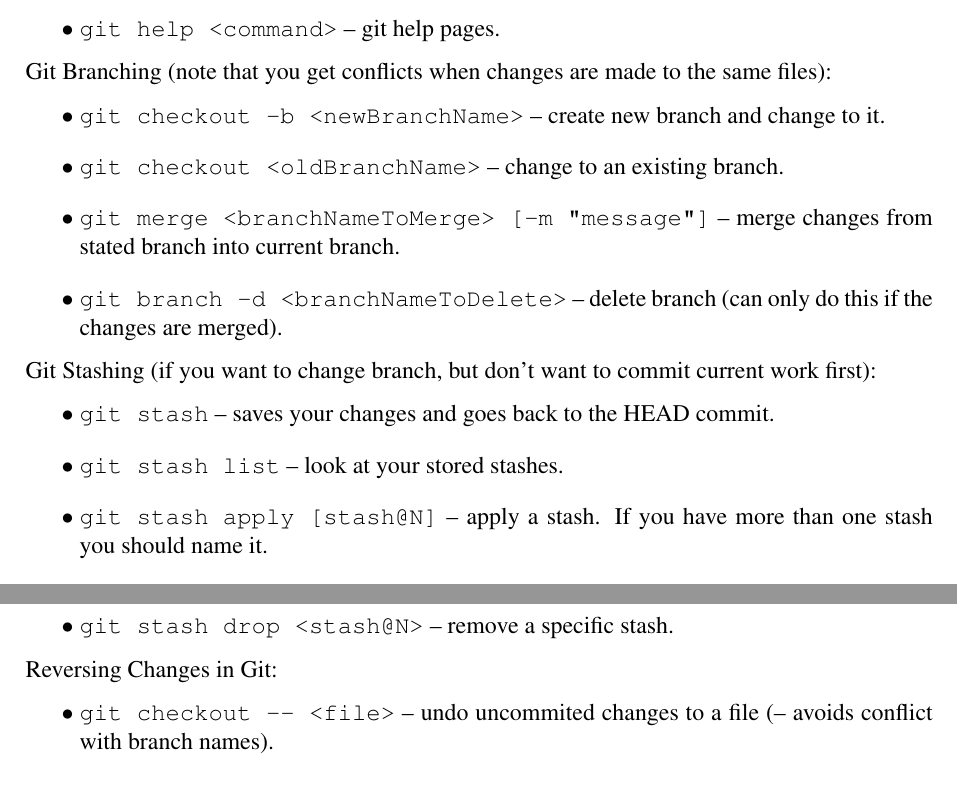
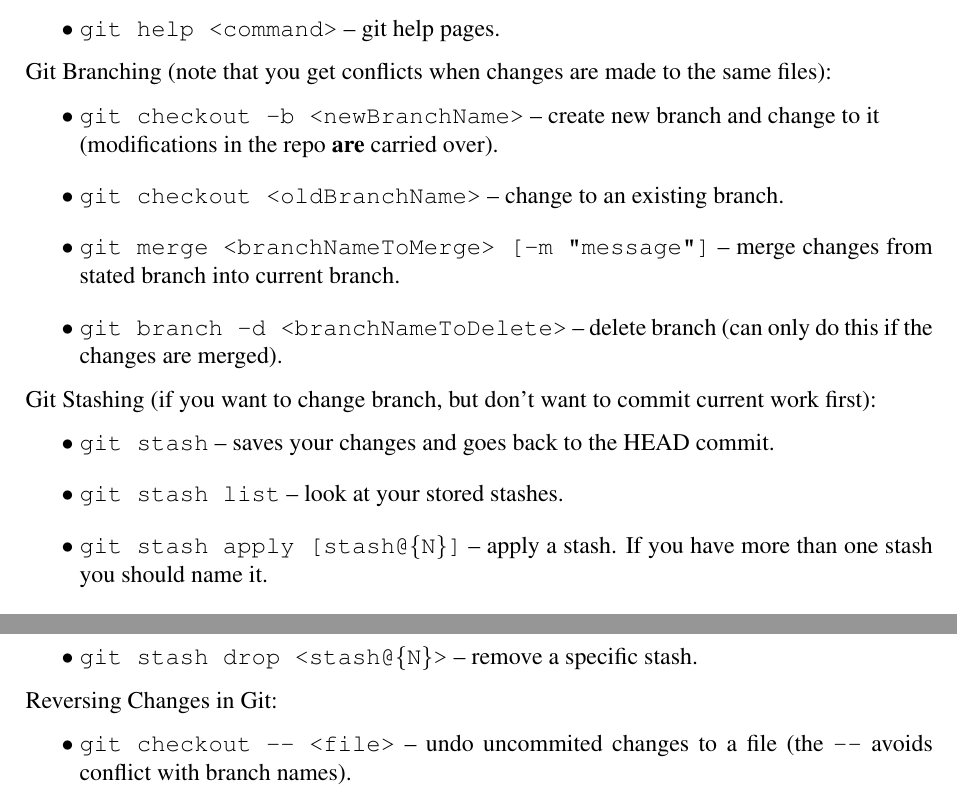
Before and after one commit to joseph-taylor/LjLabBook, a LaTeX document (tex/LjLabBook.tex, which reads tex/modules/github.tex): two parts of page 13 of 15, joined at a grey line, cut so that both start at the same text. Compiled offline with pdfLaTeX.

Commit message:
finished git section

```diff
--- a/tex/modules/github.tex
+++ b/tex/modules/github.tex
@@ -64,7 +64,8 @@ Git Branching
 (note that you get conflicts when changes are made to the same files):
 \begin{easylist}[itemize]
 \ListProperties(Style*=$\bullet$ , FinalMark={)}) % FinalMark indicates the end of the list properties and must always be used
-& \texttt{git checkout -b <newBranchName>} -- create new branch and change to it.
+& \texttt{git checkout -b <newBranchName>} -- create new branch and change to it
+\newline (modifications in the repo \textbf{are} carried over).
 & \texttt{git checkout <oldBranchName>} -- change to an existing branch.
 & \texttt{git merge <branchNameToMerge> [-m "message"]} -- merge changes from stated branch into current branch.
 & \texttt{git branch -d <branchNameToDelete>} -- delete branch (can only do this if the changes are merged).
@@ -73,18 +74,18 @@ Git Branching
 Git Stashing
 (if you want to change branch, but don't want to commit current work first):
 \begin{easylist}[itemize]
-\ListProperties(Style*=$\bullet$ , FinalMark={)}) % FinalMark indicates the end of the list properties and must always be used
+\ListProperties(Style*=$\bullet$ , FinalMark={)})
 & \texttt{git stash} -- saves your changes and goes back to the HEAD commit.
 & \texttt{git stash list} -- look at your stored stashes.
-& \texttt{git stash apply [stash@{N}]} -- apply a stash. If you have more than one stash you should name it.
+& \texttt{git stash apply [stash@\{N\}]} -- apply a stash. If you have more than one stash you should name it.
 & \texttt{git stash clear} -- remove all stashes.
-& \texttt{git stash drop <stash@{N}>} -- remove a specific stash.
+& \texttt{git stash drop <stash@\{N\}>} -- remove a specific stash.
 \end{easylist}
 
 Reversing Changes in Git:
 \begin{easylist}[itemize]
 \ListProperties(Style*=$\bullet$ , FinalMark={)}) % FinalMark indicates the end of the list properties and must always be used
-& \texttt{git checkout -- <file>} -- undo uncommited changes to a file (-- avoids conflict with branch names).
+& \texttt{git checkout -- <file>} -- undo uncommited changes to a file (the \texttt{--} avoids conflict with branch names).
 & \texttt{git checkout <commitLabel>} --  detached HEAD state: can view state of old commit but you are not on a branch. Branch off if you want to work from here.
 & \texttt{git revert <commitLabel>} -- reverses \textbf{the changes of} the stated commit. This change happens in the form of a new commit. Just exit the emacs situation.
 & \texttt{git reset <commitLabel>} -- moves a branch back in time to an older commit. The commits that were on top of it no longer exist. Not good when collaborating.
```
Also changed, not shown: tex/modules/github.tex (6 more changed lines).
